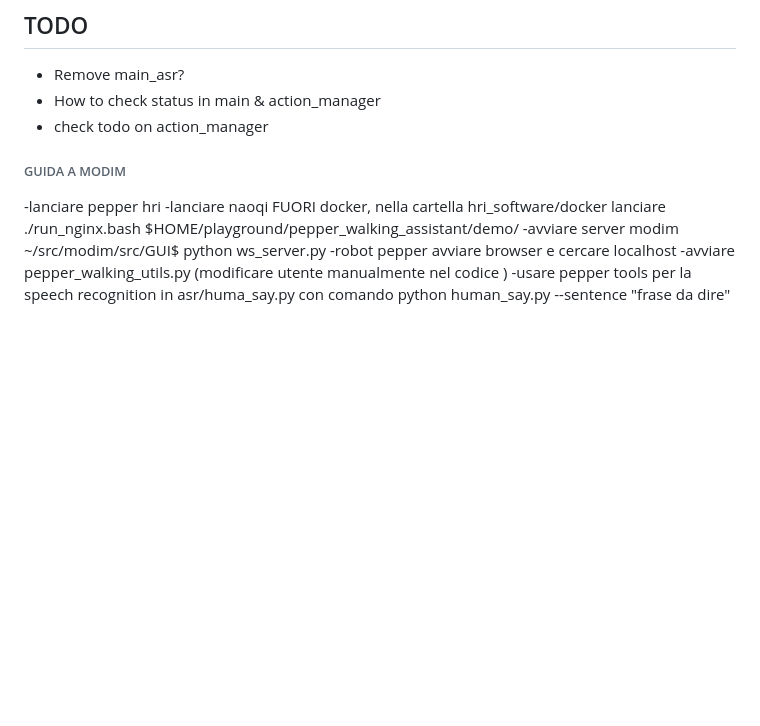
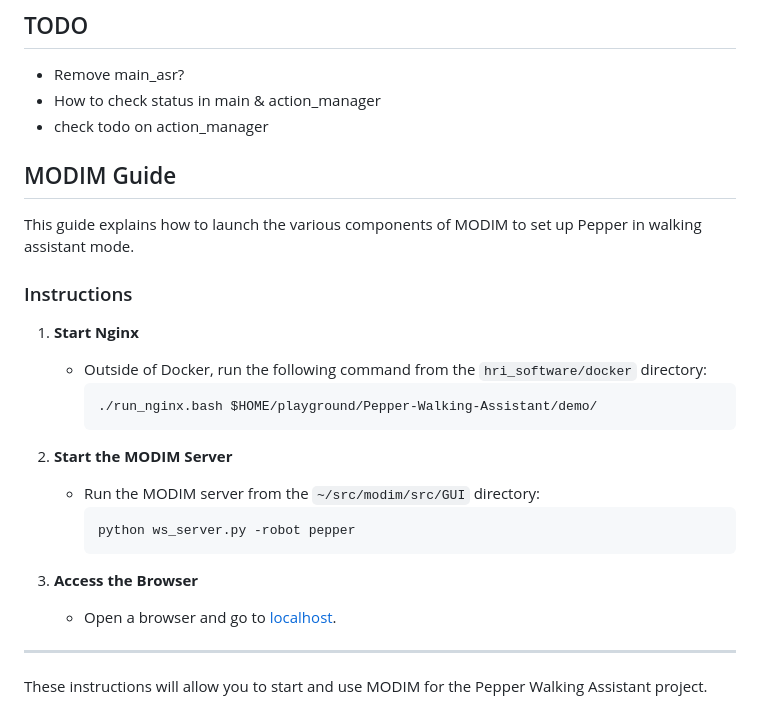
Before and after one commit to BrunoIannone/Pepper-Walking-Assistant, a Markdown page: README.md, the part around the change printed below. Drawn GitHub-style; blank space fills up the shorter version.

````diff
--- a/README.md
+++ b/README.md
@@ -110,12 +110,27 @@ python2 src/touch_sim.py --sensor LHand --duration 20
 - check todo on action_manager
 
 
+## MODIM Guide
 
-###### GUIDA A MODIM ########
--lanciare pepper hri
--lanciare naoqi
-FUORI docker, nella cartella hri_software/docker lanciare ./run_nginx.bash $HOME/playground/pepper_walking_assistant/demo/
--avviare server modim  ~/src/modim/src/GUI$ python ws_server.py -robot pepper
-avviare browser e cercare localhost
--avviare pepper_walking_utils.py (modificare utente manualmente nel codice )
--usare pepper tools per la speech recognition in asr/huma_say.py con comando python human_say.py --sentence "frase da dire"
+This guide explains how to launch the various components of MODIM to set up Pepper in walking assistant mode.
+
+### Instructions
+
+1. **Start Nginx**
+   - Outside of Docker, run the following command from the `hri_software/docker` directory:
+     ```bash
+     ./run_nginx.bash $HOME/playground/Pepper-Walking-Assistant/demo/
+     ```
+
+2. **Start the MODIM Server**
+   - Run the MODIM server from the `~/src/modim/src/GUI` directory:
+     ```bash
+     python ws_server.py -robot pepper
+     ```
+
+3. **Access the Browser**
+   - Open a browser and go to [localhost](http://localhost).
+
+---
+
+These instructions will allow you to start and use MODIM for the Pepper Walking Assistant project.
````
Also changed, not shown: other parts of README.md (+1 -1 lines), demo/img/ask_call.png (added), 2 other files.
